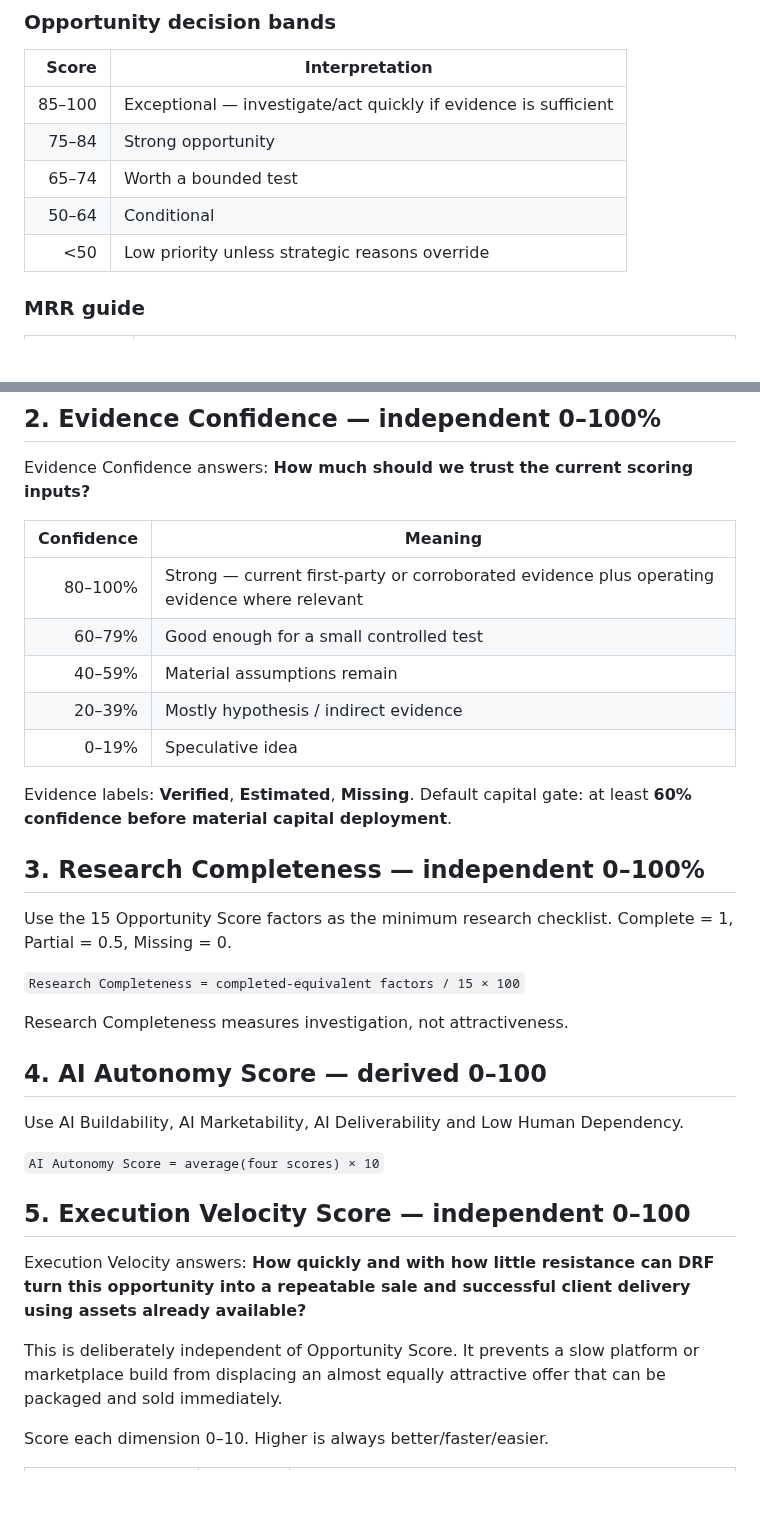
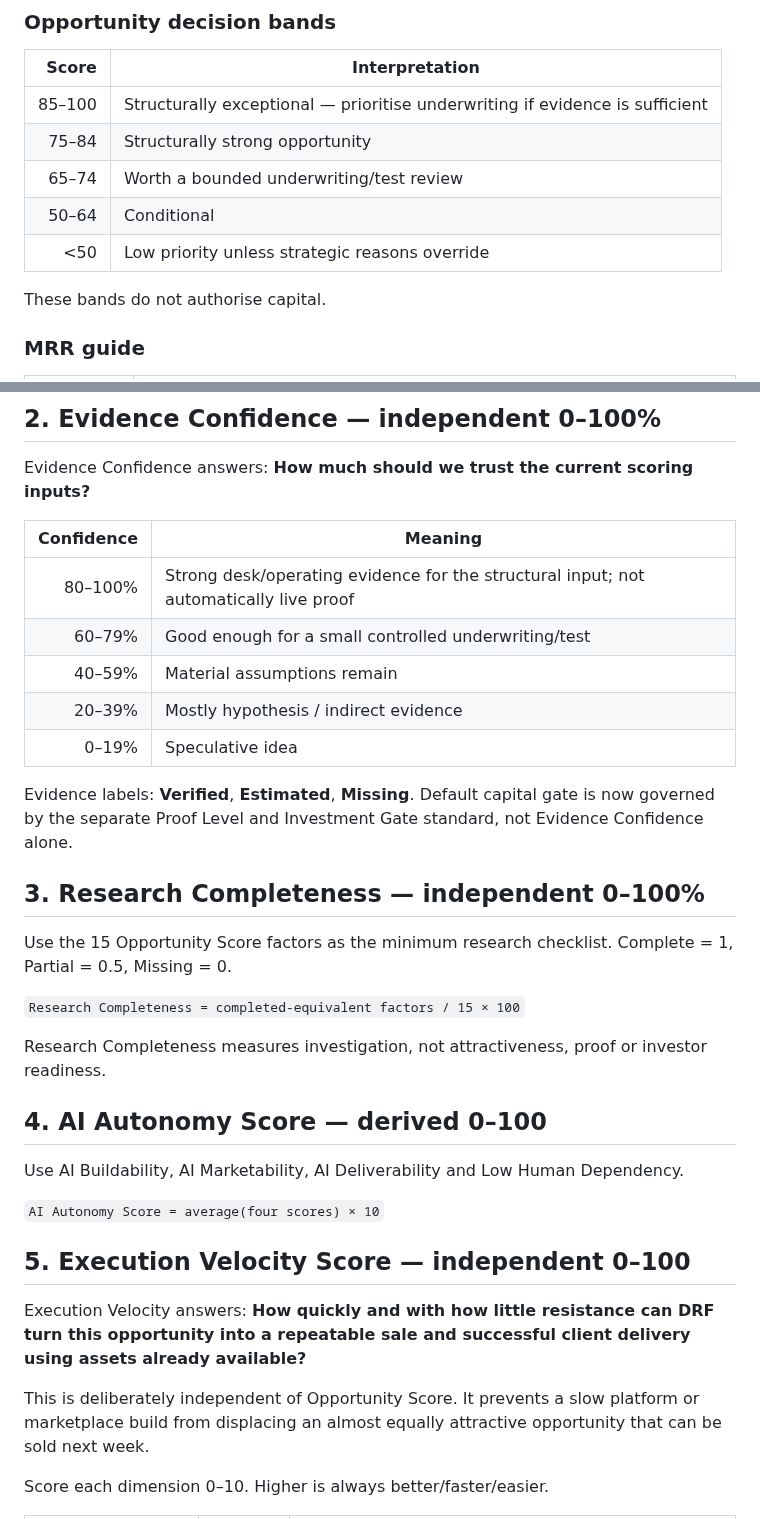
Before and after one commit to david-aicoach/drf, a Markdown page: knowledge/guidelines/business-opportunity-scoring-framework.md, 2 parts joined by grey strips. GitHub-like rendering; blank space fills up the shorter version.

```diff
--- a/knowledge/guidelines/business-opportunity-scoring-framework.md
+++ b/knowledge/guidelines/business-opportunity-scoring-framework.md
@@ -53,11 +55,13 @@ Score every factor from **0 to 10** and multiply by its weight. Weights sum to 1
 
 | Score | Interpretation |
 |---:|---|
-| 85–100 | Exceptional — investigate/act quickly if evidence is sufficient |
-| 75–84 | Strong opportunity |
-| 65–74 | Worth a bounded test |
+| 85–100 | Structurally exceptional — prioritise underwriting if evidence is sufficient |
+| 75–84 | Structurally strong opportunity |
+| 65–74 | Worth a bounded underwriting/test review |
 | 50–64 | Conditional |
 | <50 | Low priority unless strategic reasons override |
+
+These bands do not authorise capital.
 
 ### MRR guide
 
@@ -97,13 +101,13 @@ Evidence Confidence answers: **How much should we trust the current scoring inpu
 
 | Confidence | Meaning |
 |---:|---|
-| 80–100% | Strong — current first-party or corroborated evidence plus operating evidence where relevant |
-| 60–79% | Good enough for a small controlled test |
+| 80–100% | Strong desk/operating evidence for the structural input; not automatically live proof |
+| 60–79% | Good enough for a small controlled underwriting/test |
 | 40–59% | Material assumptions remain |
 | 20–39% | Mostly hypothesis / indirect evidence |
 | 0–19% | Speculative idea |
 
-Evidence labels: **Verified**, **Estimated**, **Missing**. Default capital gate: at least **60% confidence before material capital deployment**.
+Evidence labels: **Verified**, **Estimated**, **Missing**. Default capital gate is now governed by the separate Proof Level and Investment Gate standard, not Evidence Confidence alone.
 
 ## 3. Research Completeness — independent 0–100%
 
@@ -111,7 +115,7 @@ Use the 15 Opportunity Score factors as the minimum research checklist. Complete
 
 `Research Completeness = completed-equivalent factors / 15 × 100`
 
-Research Completeness measures investigation, not attractiveness.
+Research Completeness measures investigation, not attractiveness, proof or investor readiness.
 
 ## 4. AI Autonomy Score — derived 0–100
 
@@ -123,7 +127,7 @@ Use AI Buildability, AI Marketability, AI Deliverability and Low Human Dependenc
 
 Execution Velocity answers: **How quickly and with how little resistance can DRF turn this opportunity into a repeatable sale and successful client delivery using assets already available?**
 
-This is deliberately independent of Opportunity Score. It prevents a slow platform or marketplace build from displacing an almost equally attractive offer that can be packaged and sold immediately.
+This is deliberately independent of Opportunity Score. It prevents a slow platform or marketplace build from displacing an almost equally attractive opportunity that can be sold next week.
 
 Score each dimension 0–10. Higher is always better/faster/easier.
 
```
Also changed, not shown: other parts of knowledge/guidelines/business-opportunity-scoring-framework.md (+43 -36 lines).
